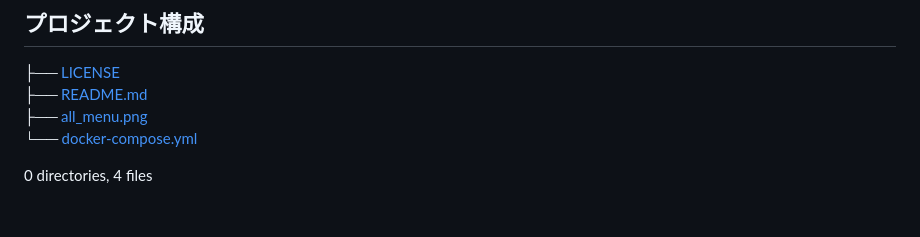
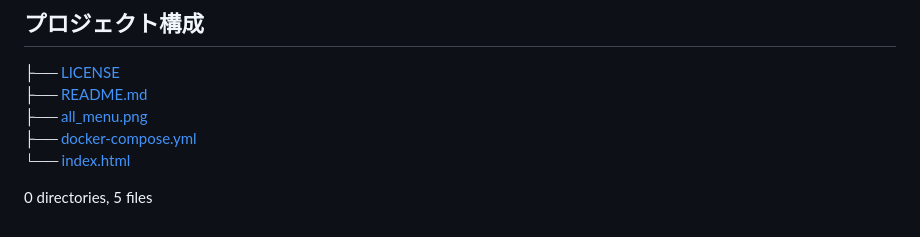
Before and after one commit to 8alfalfa8/odoo-jp-docker, a Markdown page: README.md, the part around the change. GitHub-like rendering.

Commit message:
docs: update directory tree (fix argument list too long) [skip ci]

```diff
--- a/README.md
+++ b/README.md
@@ -159,7 +159,8 @@ https://colorful-inc.jp/
 ├── [LICENSE](LICENSE)
 ├── [README.md](README.md)
 ├── [all_menu.png](all_menu.png)
-└── [docker-compose.yml](docker-compose.yml)
+├── [docker-compose.yml](docker-compose.yml)
+└── [index.html](index.html)
 
-0 directories, 4 files
+0 directories, 5 files
 <!-- END_TREE -->
```
